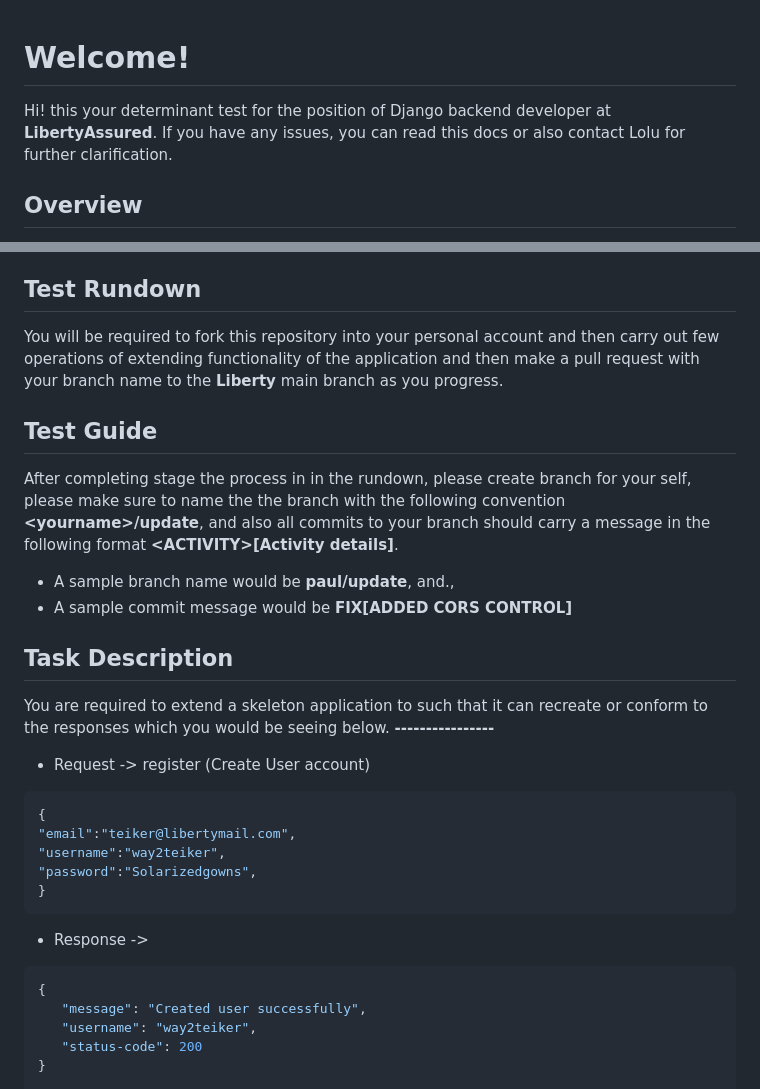
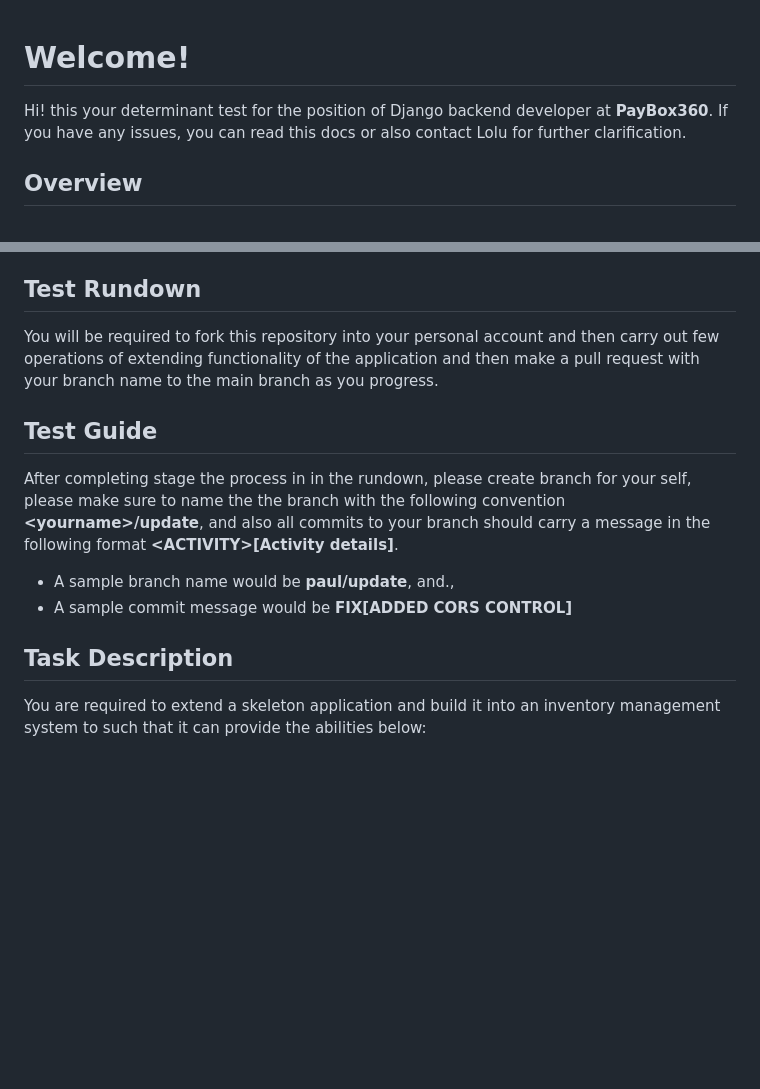
Before and after one commit to LibertytechX/Backend-Test-, a Markdown page: README.md, 2 parts joined by grey strips. Drawn GitHub-style; blank space fills up the shorter version.

````diff
--- a/README.md
+++ b/README.md
@@ -1,6 +1,7 @@
+
 # Welcome!
 
-Hi! this your determinant test for the position of Django backend developer at **LibertyAssured**.  If you have any issues, you can read this docs or also contact Lolu for further clarification.
+Hi! this your determinant test for the position of Django backend developer at **PayBox360**.  If you have any issues, you can read this docs or also contact Lolu for further clarification.
 
 
 ##  Overview
@@ -15,7 +16,7 @@ For this exercise you will be cover some basic concepts of web development and p
 
 ## Test Rundown
 
-You will be required to fork this repository into your personal account and then carry out few operations of extending functionality of the application and then make a pull request with your branch name to the **Liberty** main branch as you progress.
+You will be required to fork this repository into your personal account and then carry out few operations of extending functionality of the application and then make a pull request with your branch name to the main branch as you progress.
 
 ## Test Guide
 
@@ -26,21 +27,5 @@ After completing stage the process in in the rundown, please create branch for y
 
 ## Task Description
 
-You are required to extend a skeleton application to such that it can recreate or conform to the responses which you would be seeing below.
-**----------------**
-- Request -> register (Create User account)
-```yaml
-{
-"email":"teiker@libertymail.com",
-"username":"way2teiker",
-"password":"Solarizedgowns",
-}
-```
-- Response ->
-```yaml
-{
-   "message": "Created user successfully",
-   "username": "way2teiker",
-   "status-code": 200
-}
+You are required to extend a skeleton application and build it into an inventory management system to such that it can provide the abilities below:
 
````
Also changed, not shown: other parts of README.md (+51 -72 lines).
